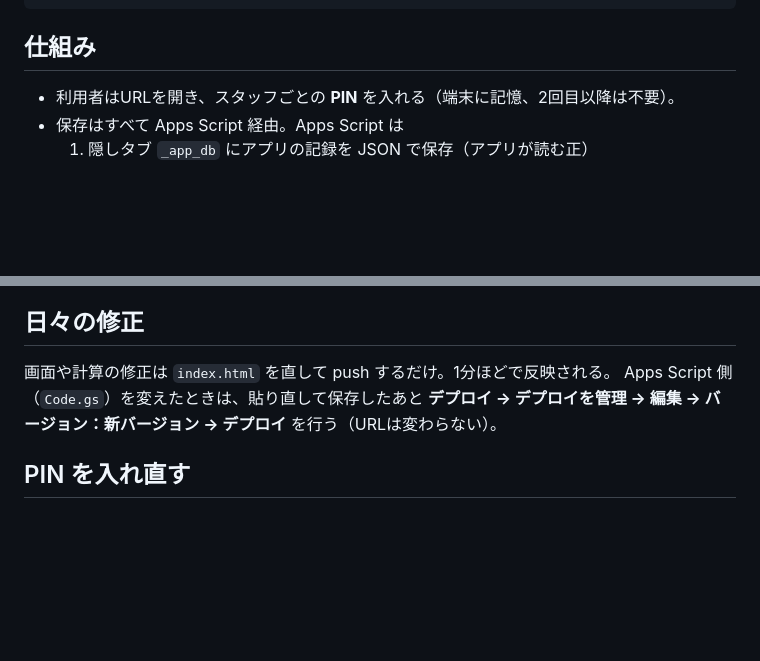
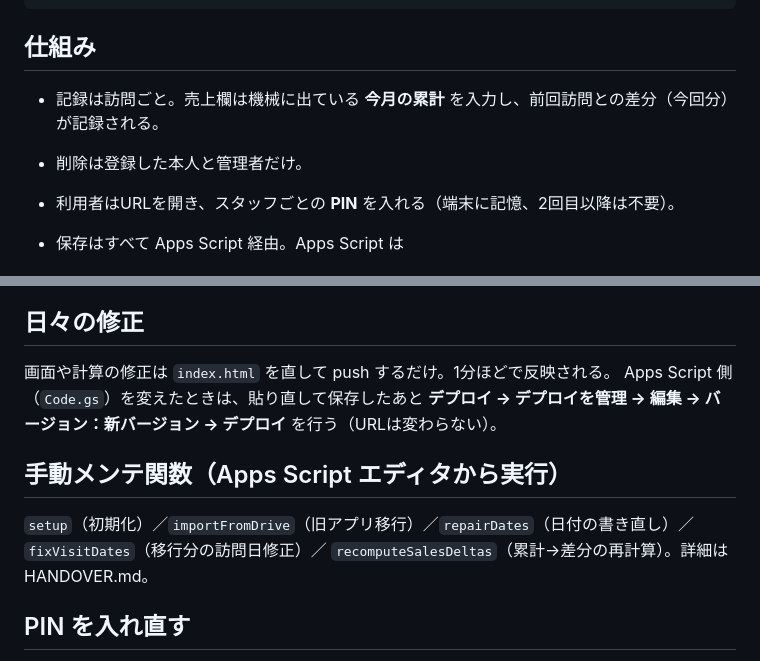
Before and after one commit to skikuchi-hub/cursor-, a Markdown page: README.md, 2 parts joined by grey strips. GitHub-like rendering; blank space fills up the shorter version.

Commit message:
引き継ぎ文書を 2026-10-06 21:20 時点の仕様・運用に全面更新、README に運用ルールを追記
Co-Authored-By: Claude Fable 5.1 <noreply@anthropic.com>
Claude-Session: https://claude.ai/code/session_01UL11q8RPegwdj86ywAPHDF

````diff
--- a/README.md
+++ b/README.md
@@ -13,6 +13,9 @@ apps-script/appsscript.json  Apps Script のマニフェスト
 ```
 
 ## 仕組み
+
+- 記録は訪問ごと。売上欄は機械に出ている **今月の累計** を入力し、前回訪問との差分（今回分）が記録される。
+- 削除は登録した本人と管理者だけ。
 
 - 利用者はURLを開き、スタッフごとの **PIN** を入れる（端末に記憶、2回目以降は不要）。
 - 保存はすべて Apps Script 経由。Apps Script は
@@ -60,6 +63,11 @@ Branch にこのアプリの入ったブランチ、フォルダ `/ (root)` を
 Apps Script 側（`Code.gs`）を変えたときは、貼り直して保存したあと
 **デプロイ → デプロイを管理 → 編集 → バージョン：新バージョン → デプロイ** を行う（URLは変わらない）。
 
+## 手動メンテ関数（Apps Script エディタから実行）
+
+`setup`（初期化）／`importFromDrive`（旧アプリ移行）／`repairDates`（日付の書き直し）／`fixVisitDates`（移行分の訪問日修正）／
+`recomputeSalesDeltas`（累計→差分の再計算）。詳細は HANDOVER.md。
+
 ## PIN を入れ直す
 
 アプリ上部の「担当：◯◯」を1.2秒長押しすると PIN 入力に戻れる（端末を他の人に渡すときなど）。
````
